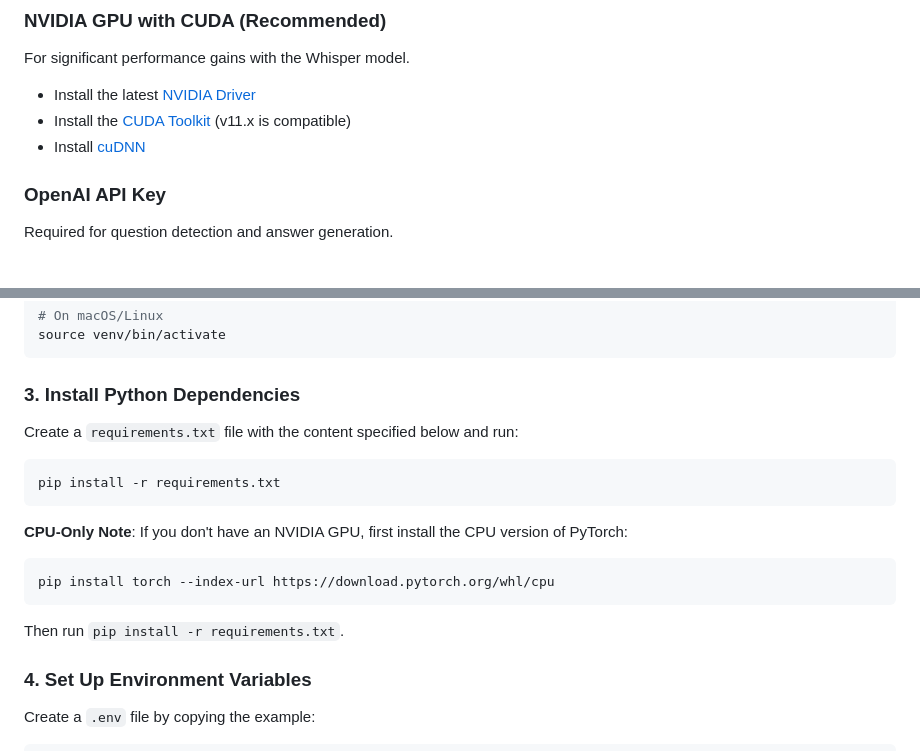
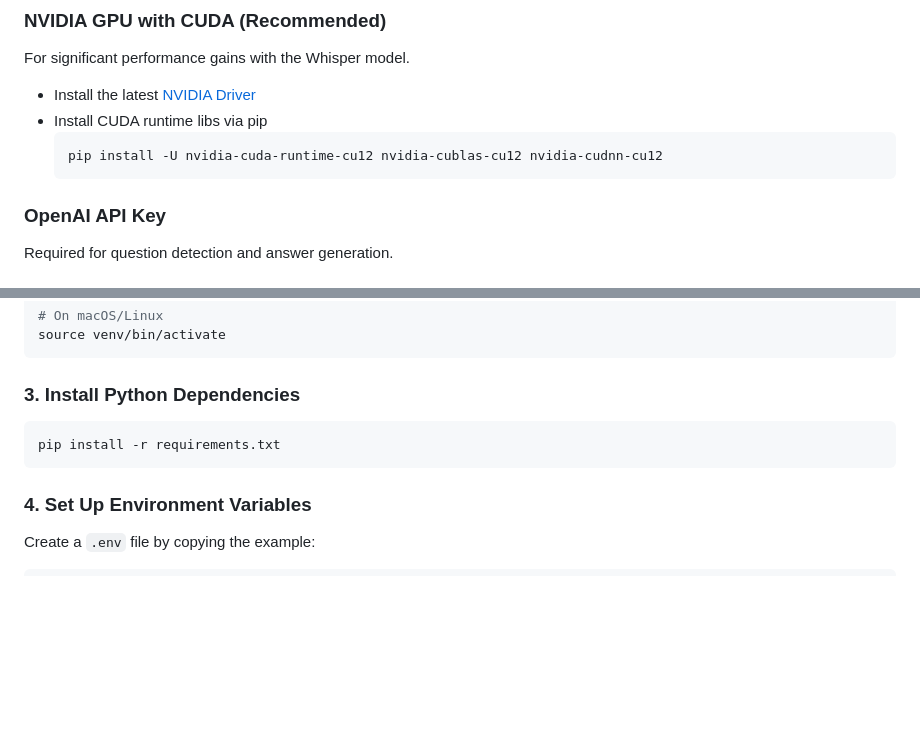
Before and after one commit to iluxu/Trotski, a Markdown page: README.md, 2 parts joined by grey strips. GitHub-like rendering; blank space fills up the shorter version.

````diff
--- a/README.md
+++ b/README.md
@@ -52,9 +52,10 @@ Required by the audio client to capture microphone audio.
 For significant performance gains with the Whisper model.
 
 - Install the latest [NVIDIA Driver](https://www.nvidia.com/drivers/)
-- Install the [CUDA Toolkit](https://developer.nvidia.com/cuda-toolkit) (v11.x is compatible)
-- Install [cuDNN](https://developer.nvidia.com/cudnn)
-
+- Install CUDA runtime libs via pip
+   ```bash
+   pip install -U nvidia-cuda-runtime-cu12 nvidia-cublas-cu12 nvidia-cudnn-cu12
+   ```
 ### OpenAI API Key
 Required for question detection and answer generation.
 
@@ -81,18 +82,9 @@ source venv/bin/activate
 
 ### 3. Install Python Dependencies
 
-Create a `requirements.txt` file with the content specified below and run:
-
 ```bash
 pip install -r requirements.txt
 ```
-
-**CPU-Only Note**: If you don't have an NVIDIA GPU, first install the CPU version of PyTorch:
-```bash
-pip install torch --index-url https://download.pytorch.org/whl/cpu
-```
-Then run `pip install -r requirements.txt`.
-
 ### 4. Set Up Environment Variables
 
 Create a `.env` file by copying the example:
````
